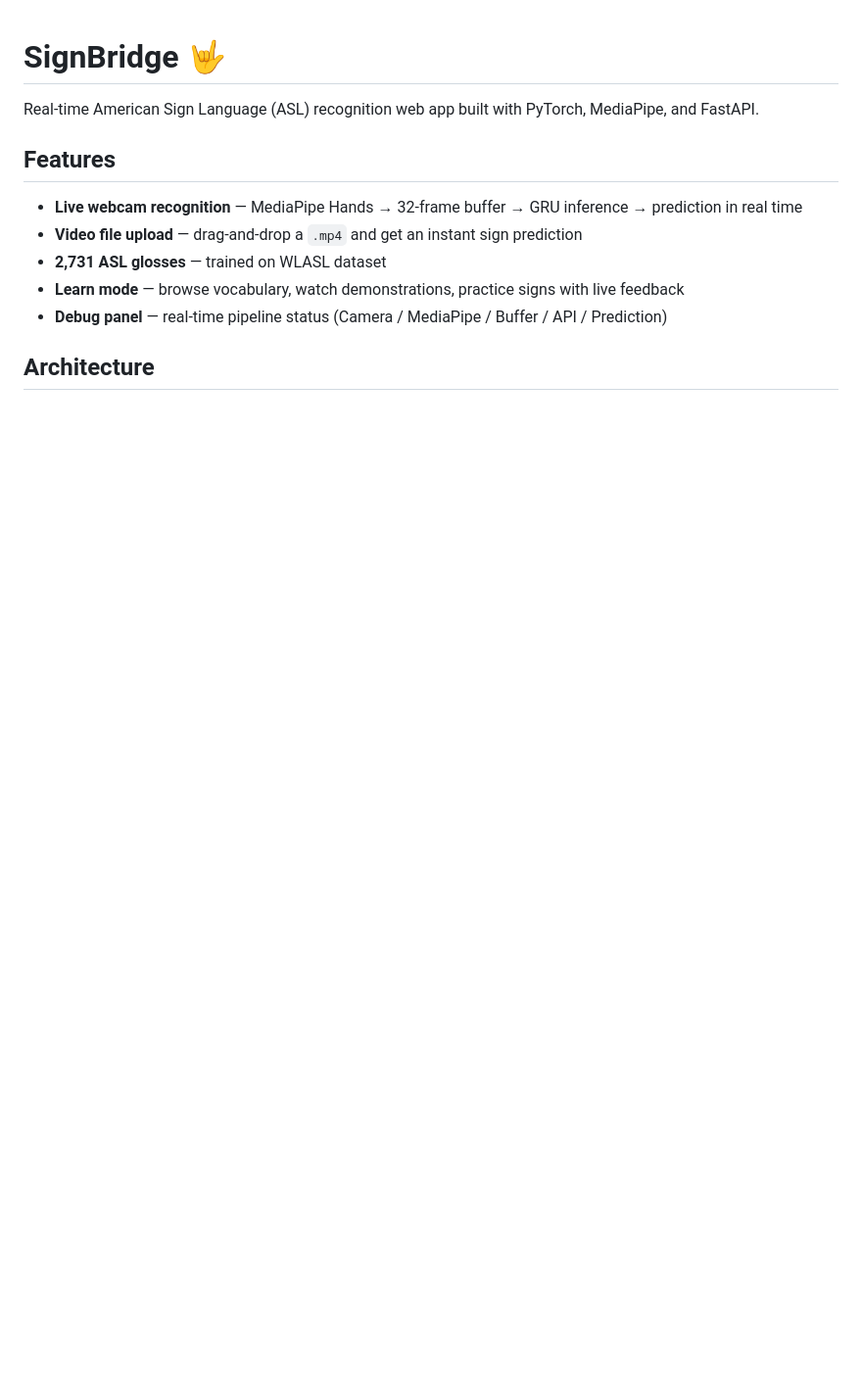
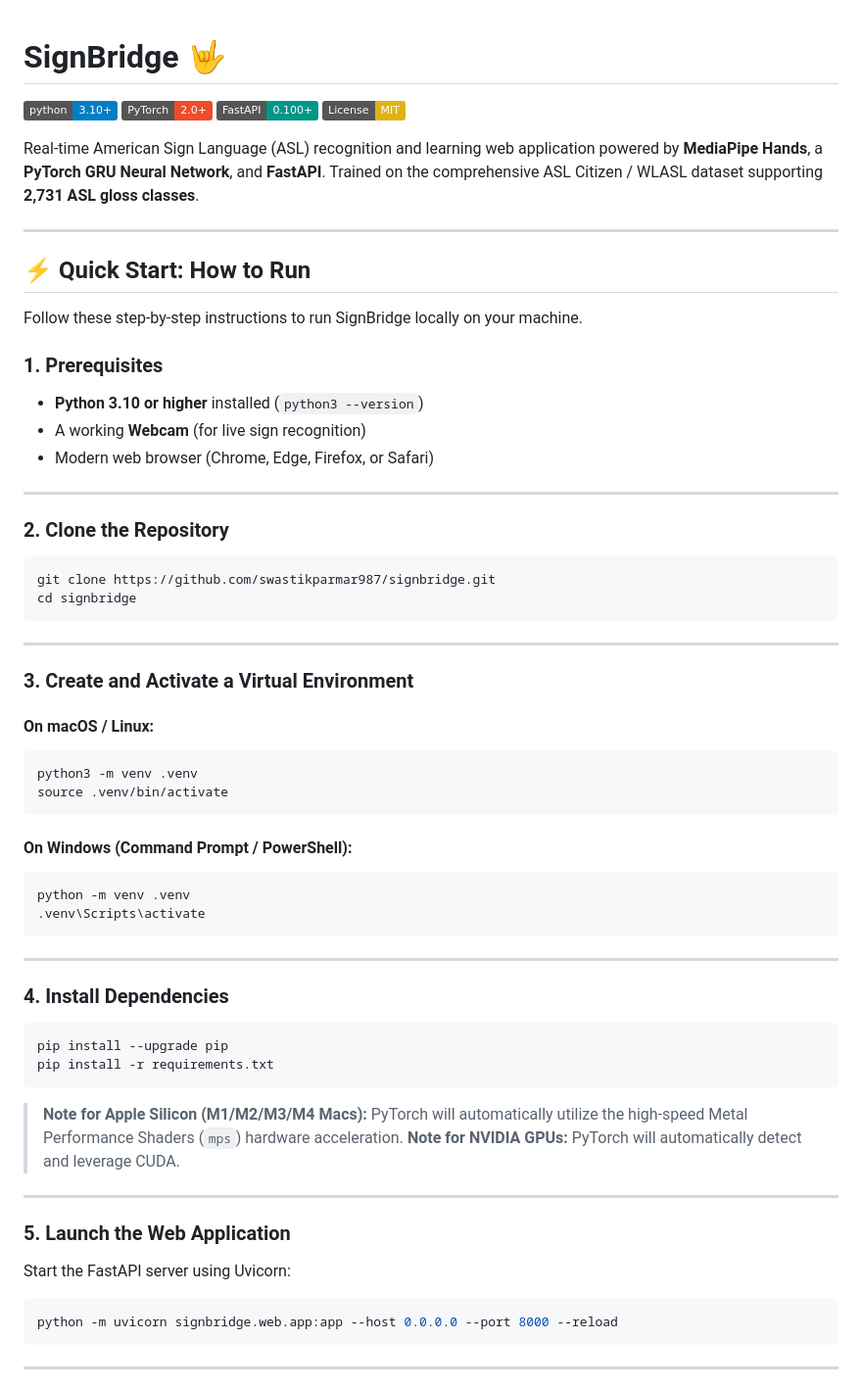
Before and after one commit to swastikparmar987/signbridge, a Markdown page: README.md, the part around one of its changes. Shown at 98% size. Rendered like a GitHub page; badges without logos; blank space fills up the shorter version.

````diff
--- a/README.md
+++ b/README.md
@@ -1,13 +1,70 @@
 # SignBridge 🤟
 
-Real-time American Sign Language (ASL) recognition web app built with PyTorch, MediaPipe, and FastAPI.
+[![Python 3.10+](https://img.shields.io/badge/python-3.10+-blue.svg)](https://www.python.org/downloads/)
+[![PyTorch](https://img.shields.io/badge/PyTorch-2.0+-ee4c2c.svg)](https://pytorch.org/)
+[![FastAPI](https://img.shields.io/badge/FastAPI-0.100+-009688.svg)](https://fastapi.tiangolo.com/)
+[![License: MIT](https://img.shields.io/badge/License-MIT-yellow.svg)](https://opensource.org/licenses/MIT)
 
-## Features
+Real-time American Sign Language (ASL) recognition and learning web application powered by **MediaPipe Hands**, a **PyTorch GRU Neural Network**, and **FastAPI**. Trained on the comprehensive ASL Citizen / WLASL dataset supporting **2,731 ASL gloss classes**.
 
-- **Live webcam recognition** — MediaPipe Hands → 32-frame buffer → GRU inference → prediction in real time
-- **Video file upload** — drag-and-drop a `.mp4` and get an instant sign prediction
-- **2,731 ASL glosses** — trained on WLASL dataset
-- **Learn mode** — browse vocabulary, watch demonstrations, practice signs with live feedback
-- **Debug panel** — real-time pipeline status (Camera / MediaPipe / Buffer / API / Prediction)
+---
 
-## Architecture
+## ⚡ Quick Start: How to Run
+
+Follow these step-by-step instructions to run SignBridge locally on your machine.
+
+### 1. Prerequisites
+
+- **Python 3.10 or higher** installed (`python3 --version`)
+- A working **Webcam** (for live sign recognition)
+- Modern web browser (Chrome, Edge, Firefox, or Safari)
+
+---
+
+### 2. Clone the Repository
+
+```bash
+git clone https://github.com/swastikparmar987/signbridge.git
+cd signbridge
+```
+
+---
+
+### 3. Create and Activate a Virtual Environment
+
+#### On macOS / Linux:
+```bash
+python3 -m venv .venv
+source .venv/bin/activate
+```
+
+#### On Windows (Command Prompt / PowerShell):
+```cmd
+python -m venv .venv
+.venv\Scripts\activate
+```
+
+---
+
+### 4. Install Dependencies
+
+```bash
+pip install --upgrade pip
+pip install -r requirements.txt
+```
+
+> **Note for Apple Silicon (M1/M2/M3/M4 Macs):** PyTorch will automatically utilize the high-speed Metal Performance Shaders (`mps`) hardware acceleration.
+> **Note for NVIDIA GPUs:** PyTorch will automatically detect and leverage CUDA.
+
+---
+
+### 5. Launch the Web Application
+
+Start the FastAPI server using Uvicorn:
+
+```bash
+python -m uvicorn signbridge.web.app:app --host 0.0.0.0 --port 8000 --reload
+```
+
+---
+
````
Also changed, not shown: other parts of README.md (+94 -81 lines).
